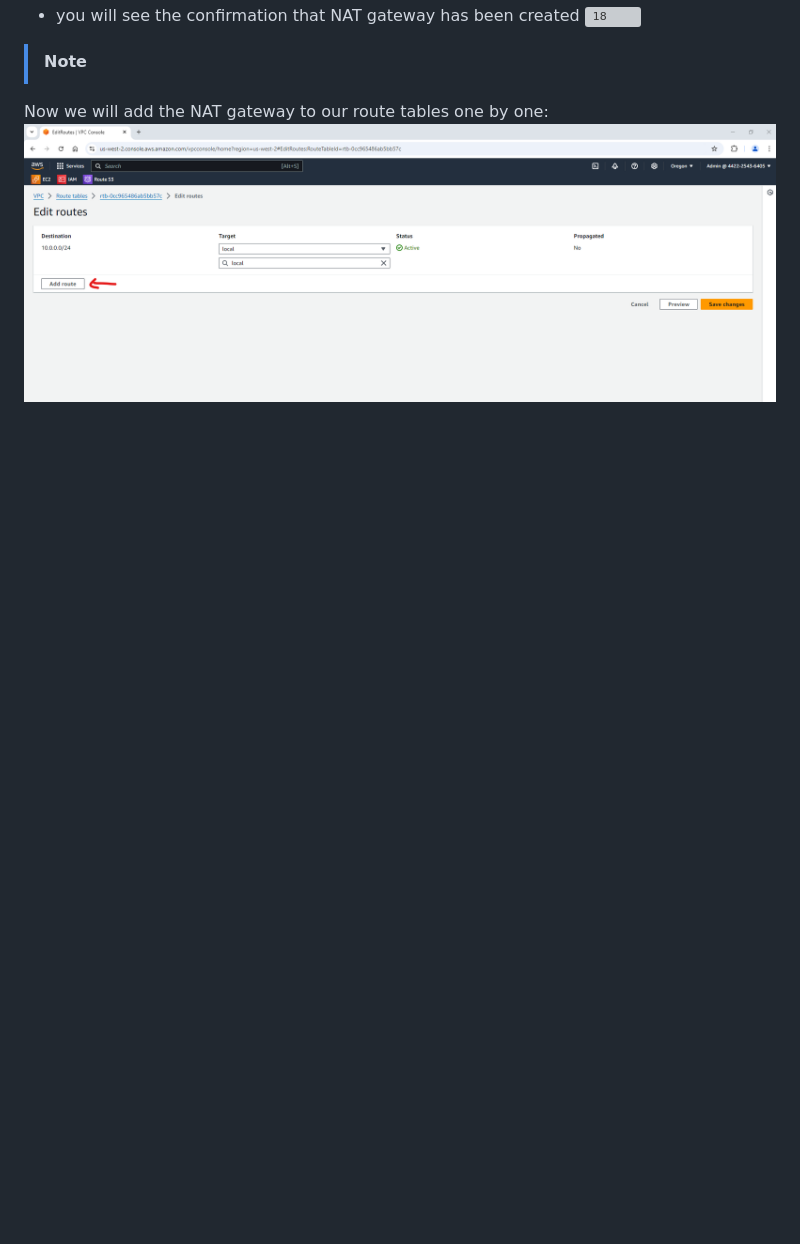
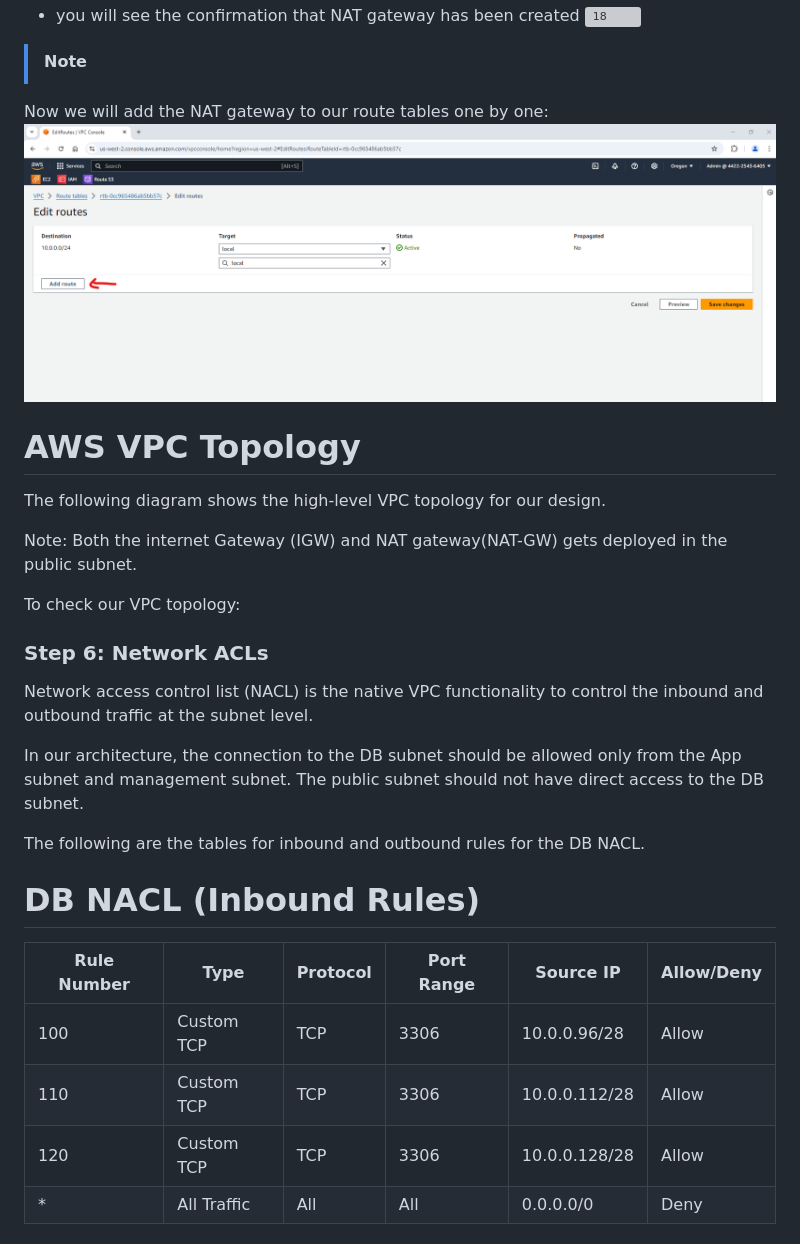
Before and after one commit to Bruba/Devops-Bootcamp, a Markdown page: Project7/Readme.md, the part around the change printed below. Rendered like a GitHub page; blank space fills up the shorter version; grey boxes are pictures that could not be loaded.

```diff
--- a/Project7/Readme.md
+++ b/Project7/Readme.md
@@ -238,4 +238,31 @@ We need to create a NAT gateway and attach it to all our route tables created ea
 
  > [!Note]
  Now we will add the NAT gateway to our route tables one by one:
-  ![19](img/19.png)
+ ![19](img/19.png)
+
+# AWS VPC Topology
+The following diagram shows the high-level VPC topology for our design.
+
+Note: Both the internet Gateway (IGW) and NAT gateway(NAT-GW) gets deployed in the public subnet.
+
+To check our VPC topology:
+
+
+### Step 6: Network ACLs
+
+Network access control list (NACL) is the native VPC functionality to control the inbound and outbound traffic at the subnet level.
+
+In our architecture, the connection to the DB subnet should be allowed only from the App subnet and management subnet. The public subnet should not have direct access to the DB subnet.
+
+The following are the tables for inbound and outbound rules for the DB NACL.
+
+# DB NACL (Inbound Rules)
+
+| Rule Number | Type       | Protocol | Port Range | Source IP   | Allow/Deny |
+|-------------|------------|----------|------------|-------------|------------|
+| 100         | Custom TCP | TCP      | 3306       | 10.0.0.96/28 | Allow     |
+| 110         | Custom TCP | TCP      | 3306       | 10.0.0.112/28 | Allow    |
+| 120         | Custom TCP | TCP      | 3306       | 10.0.0.128/28 | Allow    |
+| *           | All Traffic| All      | All        | 0.0.0.0/0   | Deny       |
+
+
```
Also changed, not shown: other parts of Project7/Readme.md (+16 -0 lines), Project7/img/24.png (added).
